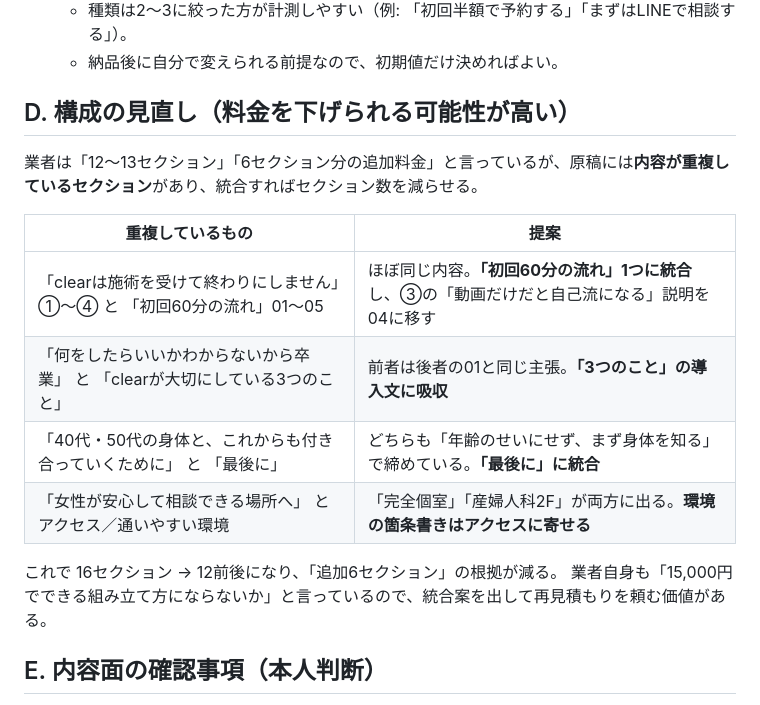
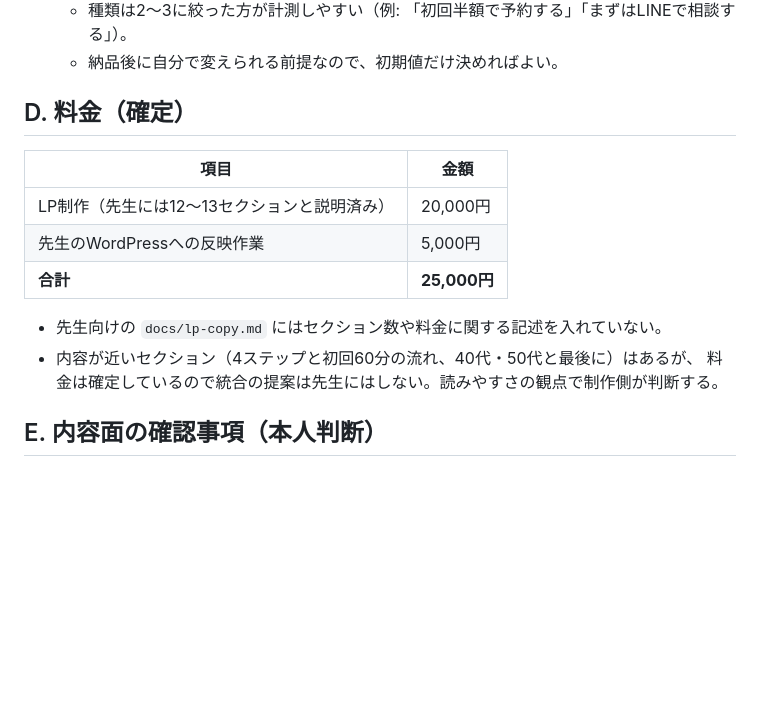
Before and after one commit to 810eigo-droid/clearkagoshima, a Markdown page: docs/lp-review.md, the part around the change. GitHub-like rendering; blank space fills up the shorter version.

```diff
--- a/docs/lp-review.md
+++ b/docs/lp-review.md
@@ -40,19 +40,17 @@
   - 種類は2〜3に絞った方が計測しやすい（例: 「初回半額で予約する」「まずはLINEで相談する」）。
   - 納品後に自分で変えられる前提なので、初期値だけ決めればよい。
 
-## D. 構成の見直し（料金を下げられる可能性が高い）
+## D. 料金（確定）
 
-業者は「12〜13セクション」「6セクション分の追加料金」と言っているが、原稿には**内容が重複しているセクション**があり、統合すればセクション数を減らせる。
+| 項目 | 金額 |
+|---|---|
+| LP制作（先生には12〜13セクションと説明済み） | 20,000円 |
+| 先生のWordPressへの反映作業 | 5,000円 |
+| **合計** | **25,000円** |
 
-| 重複しているもの | 提案 |
-|---|---|
-| 「clearは施術を受けて終わりにしません」①〜④ と 「初回60分の流れ」01〜05 | ほぼ同じ内容。**「初回60分の流れ」1つに統合**し、③の「動画だけだと自己流になる」説明を04に移す |
-| 「何をしたらいいかわからないから卒業」 と 「clearが大切にしている3つのこと」 | 前者は後者の01と同じ主張。**「3つのこと」の導入文に吸収** |
-| 「40代・50代の身体と、これからも付き合っていくために」 と 「最後に」 | どちらも「年齢のせいにせず、まず身体を知る」で締めている。**「最後に」に統合** |
-| 「女性が安心して相談できる場所へ」 と アクセス／通いやすい環境 | 「完全個室」「産婦人科2F」が両方に出る。**環境の箇条書きはアクセスに寄せる** |
-
-これで 16セクション → 12前後になり、「追加6セクション」の根拠が減る。
-業者自身も「15,000円でできる組み立て方にならないか」と言っているので、統合案を出して再見積もりを頼む価値がある。
+- 先生向けの `docs/lp-copy.md` にはセクション数や料金に関する記述を入れていない。
+- 内容が近いセクション（4ステップと初回60分の流れ、40代・50代と最後に）はあるが、
+  料金は確定しているので統合の提案は先生にはしない。読みやすさの観点で制作側が判断する。
 
 ## E. 内容面の確認事項（本人判断）
 
```
Also changed, not shown: docs/lp-copy.md (+50 -56 lines).
